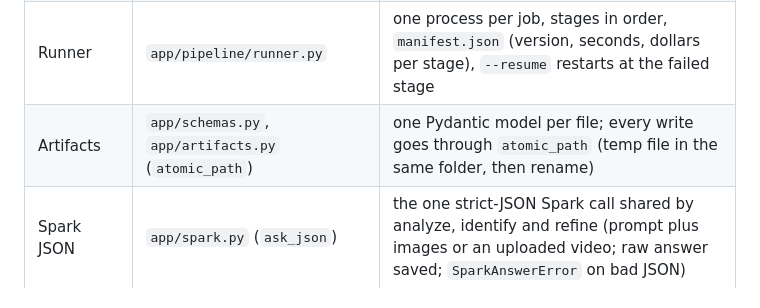
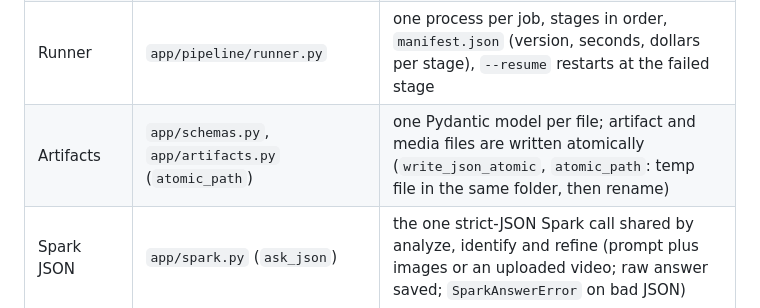
Before and after one commit to Serxav/fixscribe, a Markdown page: docs/ARCHITECTURE.md, the part around the change. Drawn GitHub-style.

Commit message:
docs: precise wording on atomic writes
Co-Authored-By: Claude Opus 5.5 <noreply@anthropic.com>

```diff
--- a/docs/ARCHITECTURE.md
+++ b/docs/ARCHITECTURE.md
@@ -16,7 +16,7 @@ behind them (`proof.json`).
 | Web app | `app/main.py`, `app/routes/` | upload, progress API, guide page, media files, tray page, step checks |
 | Job store | `app/jobs.py` | one folder per job under `Settings.jobs_dir` (`data/jobs/<id>/`), `status.json` (locked, atomic), stale-job detection |
 | Runner | `app/pipeline/runner.py` | one process per job, stages in order, `manifest.json` (version, seconds, dollars per stage), `--resume` restarts at the failed stage |
-| Artifacts | `app/schemas.py`, `app/artifacts.py` (`atomic_path`) | one Pydantic model per file; every write goes through `atomic_path` (temp file in the same folder, then rename) |
+| Artifacts | `app/schemas.py`, `app/artifacts.py` (`atomic_path`) | one Pydantic model per file; artifact and media files are written atomically (`write_json_atomic`, `atomic_path`: temp file in the same folder, then rename) |
 | Spark JSON | `app/spark.py` (`ask_json`) | the one strict-JSON Spark call shared by analyze, identify and refine (prompt plus images or an uploaded video; raw answer saved; `SparkAnswerError` on bad JSON) |
 | Text | `app/text.py` (`plural`, `drop_article`) | small English helpers shared by the stages, kept in one place |
 | Route helpers | `app/routes/common.py` (`job_folder`, `load_guide`) | URL id → job folder and guide, in one place |
```
